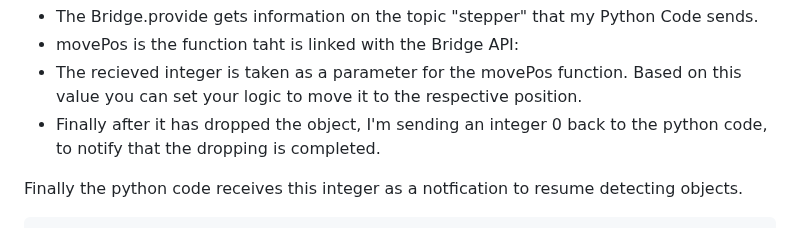
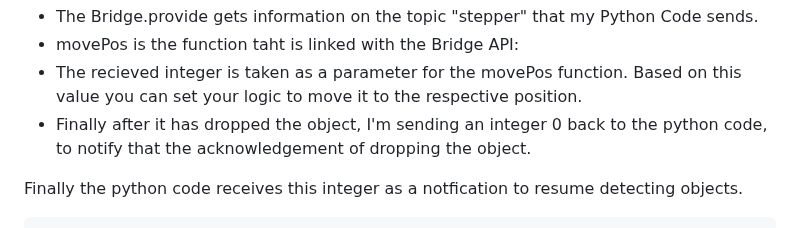
Before and after one commit to VikVentor/Inventory-Robot-UNO-Q, a Markdown page: README.md, the part around the change. Drawn GitHub-style.

````diff
--- a/README.md
+++ b/README.md
@@ -440,7 +440,7 @@ Flow of the code:
 - The Bridge.provide gets information on the topic "stepper" that my Python Code sends. <br>
 - movePos is the function taht is linked with the Bridge API: <br>
 - The recieved integer is taken as a parameter for the movePos function. Based on this value you can set your logic to move it to the respective position. <br>
-- Finally after it has dropped the object, I'm sending an integer 0 back to the python code, to notify that the dropping is completed.
+- Finally after it has dropped the object, I'm sending an integer 0 back to the python code, to notify that the acknowledgement of dropping the object.
 
 Finally the python code receives this integer as a notfication to resume detecting objects.
 ```Python
````
